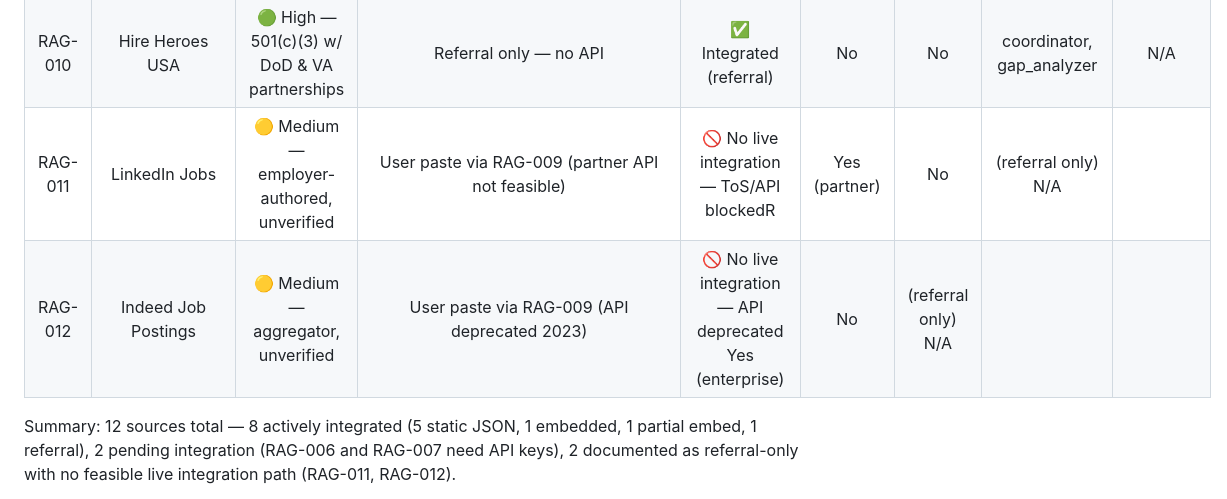
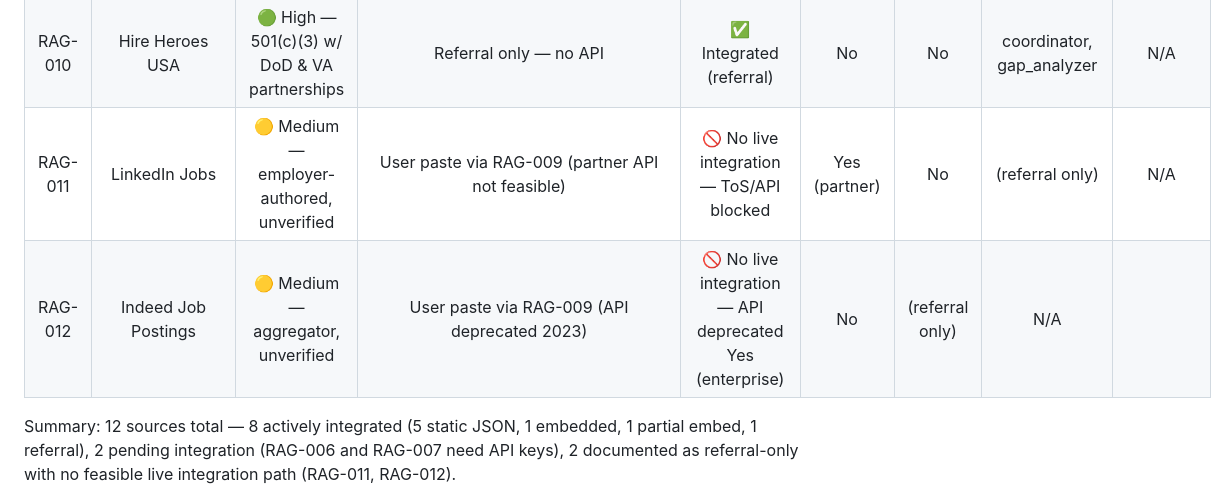
Before and after one commit to jaywarfield/golden-gate-glory, a Markdown page: docs/solution_design.md, the part around the change. Rendered like a GitHub page.

```diff
--- a/docs/solution_design.md
+++ b/docs/solution_design.md
@@ -16,8 +16,8 @@
 | RAG-008 | O*NET Work Activities | :green_circle: High — U.S. Dept. of Labor | Partial embed in onet_occupation_skills.json |  :white_check_mark: Integrated (partial) | No | Yes | skill_mapper | Annual |
 | RAG-009 | Civilian Job Postings (user-provided) | :yellow_circle: User-provided — unverified | User paste via job_description parameter |  :white_check_mark: Integrated | No | No | gap_analyzer, plan_builder | Per session |
 | RAG-010 | Hire Heroes USA | :green_circle: High — 501(c)(3) w/ DoD & VA partnerships | Referral only — no API | :white_check_mark: Integrated (referral) | No | No | coordinator, gap_analyzer | N/A |
-| RAG-011 | LinkedIn Jobs | :yellow_circle: Medium — employer-authored, unverified | User paste via RAG-009 (partner API not feasible) | :no_entry_sign: No live integration — ToS/API blockedR | Yes (partner) | No | (referral only) N/A |
-| RAG-012 | Indeed Job Postings | :yellow_circle: Medium — aggregator, unverified | User paste via RAG-009 (API deprecated 2023) | :no_entry_sign: No live integration — API deprecated Yes (enterprise) | No | (referral only) N/A
+| RAG-011 | LinkedIn Jobs | :yellow_circle: Medium — employer-authored, unverified | User paste via RAG-009 (partner API not feasible) | :no_entry_sign: No live integration — ToS/API blocked | Yes (partner) | No | (referral only) | N/A |
+| RAG-012 | Indeed Job Postings | :yellow_circle: Medium — aggregator, unverified | User paste via RAG-009 (API deprecated 2023) | :no_entry_sign: No live integration — API deprecated Yes (enterprise) | No | (referral only) | N/A |
 
 Summary: 12 sources total — 8 actively integrated (5 static JSON, 1 embedded, 1 partial embed, 1 referral), 2 pending integration (RAG-006 and RAG-007 need API keys), 2 documented as referral-only with no feasible live integration path (RAG-011, RAG-012).
 
```
